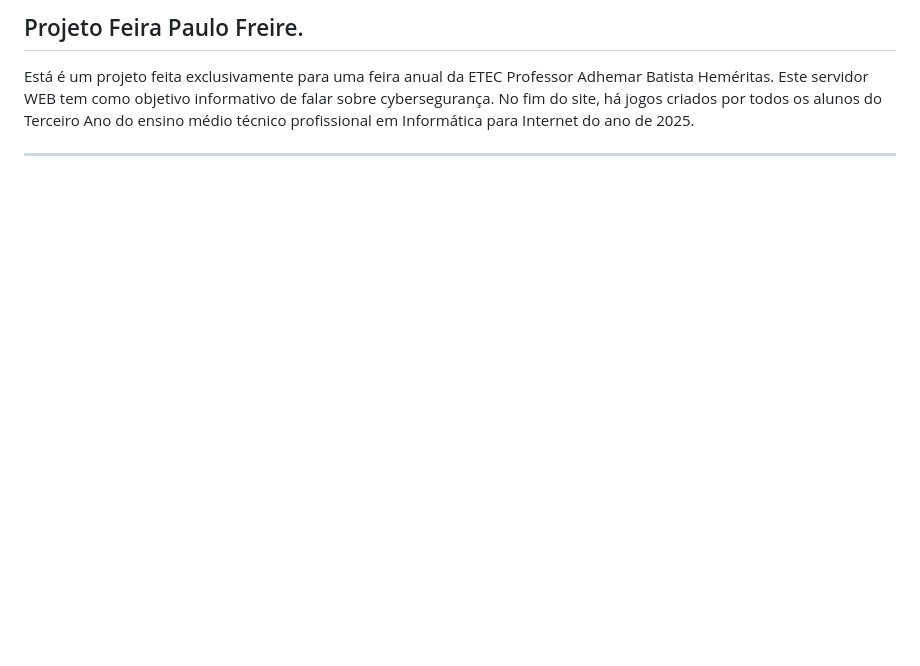
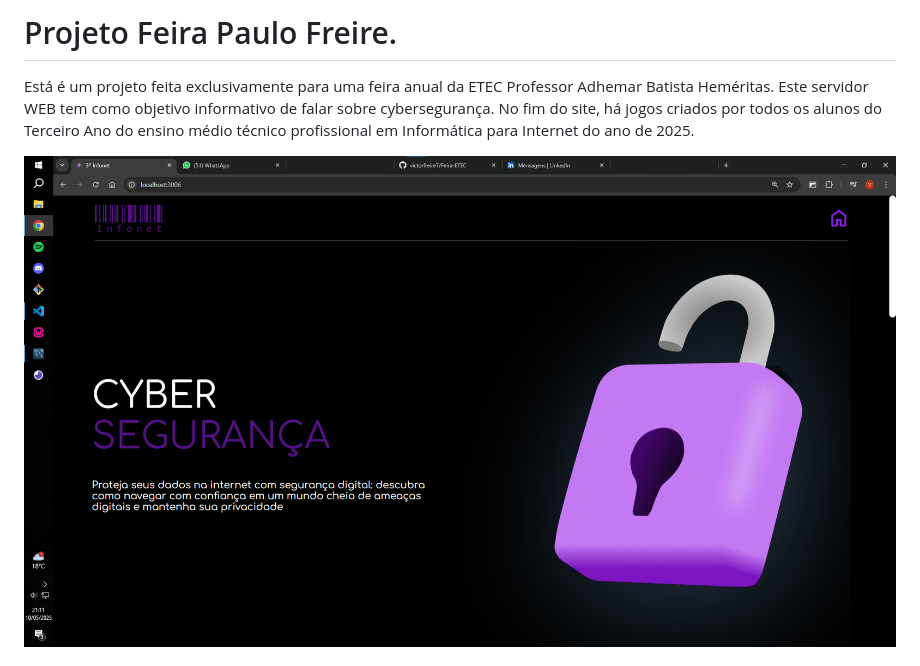
Before and after one commit to victorfreire7/Feira-ETEC, a Markdown page: README.MD, the part around one of its changes. Drawn GitHub-style; pictures changed too: public/img/README/3.png (added); blank space fills up the shorter version.

```diff
--- a/README.MD
+++ b/README.MD
@@ -1,7 +1,6 @@
-## Projeto Feira Paulo Freire.
-
+# Projeto Feira Paulo Freire.
 Está é um projeto feita exclusivamente para uma feira anual da ETEC Professor Adhemar Batista Heméritas. Este servidor WEB tem como objetivo informativo de falar sobre cybersegurança. No fim do site, há jogos criados por todos os alunos do Terceiro Ano do ensino médio técnico profissional em Informática para Internet do ano de 2025.
 
----
+<img src="./public/img/README/3.png">
 
 
```
Also changed, not shown: other parts of README.MD (+7 -1 lines), public/img/README/1.png (added), public/img/README/2.png (added), public/img/README/5.png (added), public/img/README/6.png (added).
